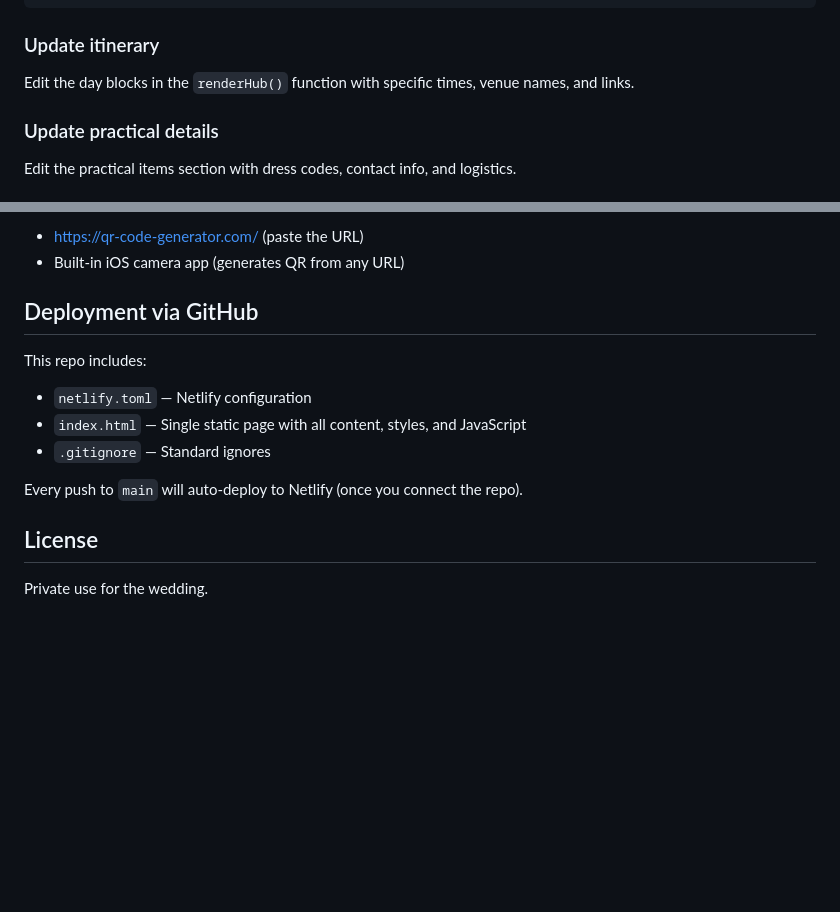
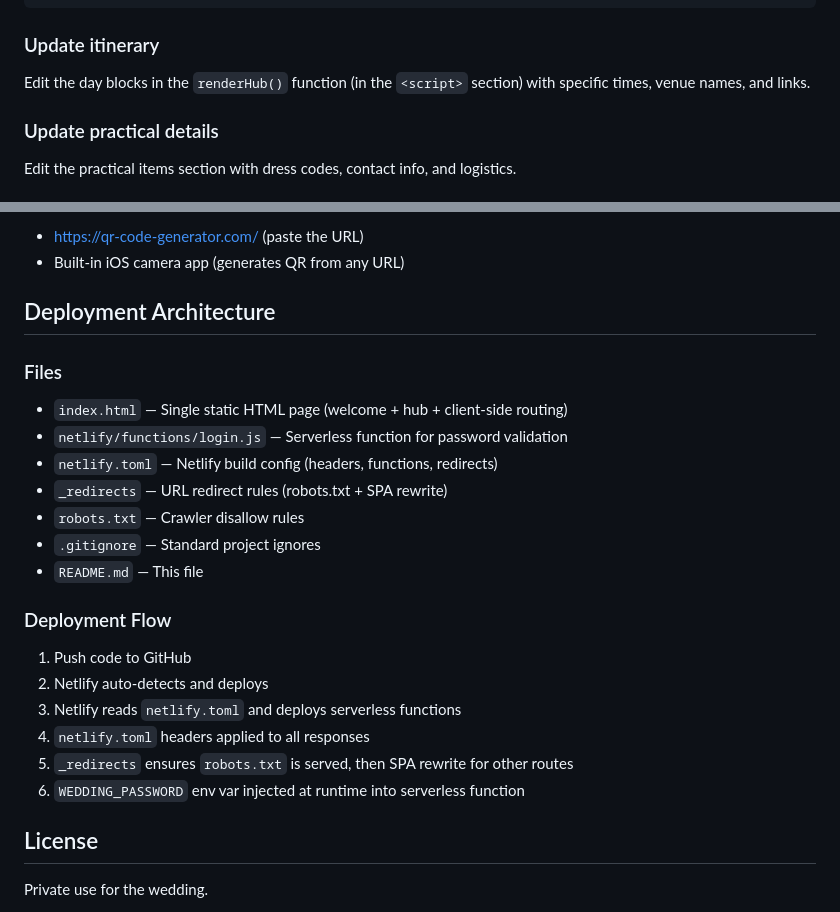
Before and after one commit to DaveOps83/wedding-website, a Markdown page: README.md, 2 parts joined by grey strips. Rendered like a GitHub page; blank space fills up the shorter version.

```diff
--- a/README.md
+++ b/README.md
@@ -63,7 +82,7 @@ CSS variables at the top of the `<style>` block (line 10):
 
 ### Update itinerary
 
-Edit the day blocks in the `renderHub()` function with specific times, venue names, and links.
+Edit the day blocks in the `renderHub()` function (in the `<script>` section) with specific times, venue names, and links.
 
 ### Update practical details
 
@@ -84,14 +103,26 @@ Suggested tools:
 - https://qr-code-generator.com/ (paste the URL)
 - Built-in iOS camera app (generates QR from any URL)
 
-## Deployment via GitHub
+## Deployment Architecture
 
-This repo includes:
-- `netlify.toml` — Netlify configuration
-- `index.html` — Single static page with all content, styles, and JavaScript
-- `.gitignore` — Standard ignores
+### Files
 
-Every push to `main` will auto-deploy to Netlify (once you connect the repo).
+- `index.html` — Single static HTML page (welcome + hub + client-side routing)
+- `netlify/functions/login.js` — Serverless function for password validation
+- `netlify.toml` — Netlify build config (headers, functions, redirects)
+- `_redirects` — URL redirect rules (robots.txt + SPA rewrite)
+- `robots.txt` — Crawler disallow rules
+- `.gitignore` — Standard project ignores
+- `README.md` — This file
+
+### Deployment Flow
+
+1. Push code to GitHub
+2. Netlify auto-detects and deploys
+3. Netlify reads `netlify.toml` and deploys serverless functions
+4. `netlify.toml` headers applied to all responses
+5. `_redirects` ensures `robots.txt` is served, then SPA rewrite for other routes
+6. `WEDDING_PASSWORD` env var injected at runtime into serverless function
 
 ## License
 
```
Also changed, not shown: other parts of README.md (+37 -18 lines).
